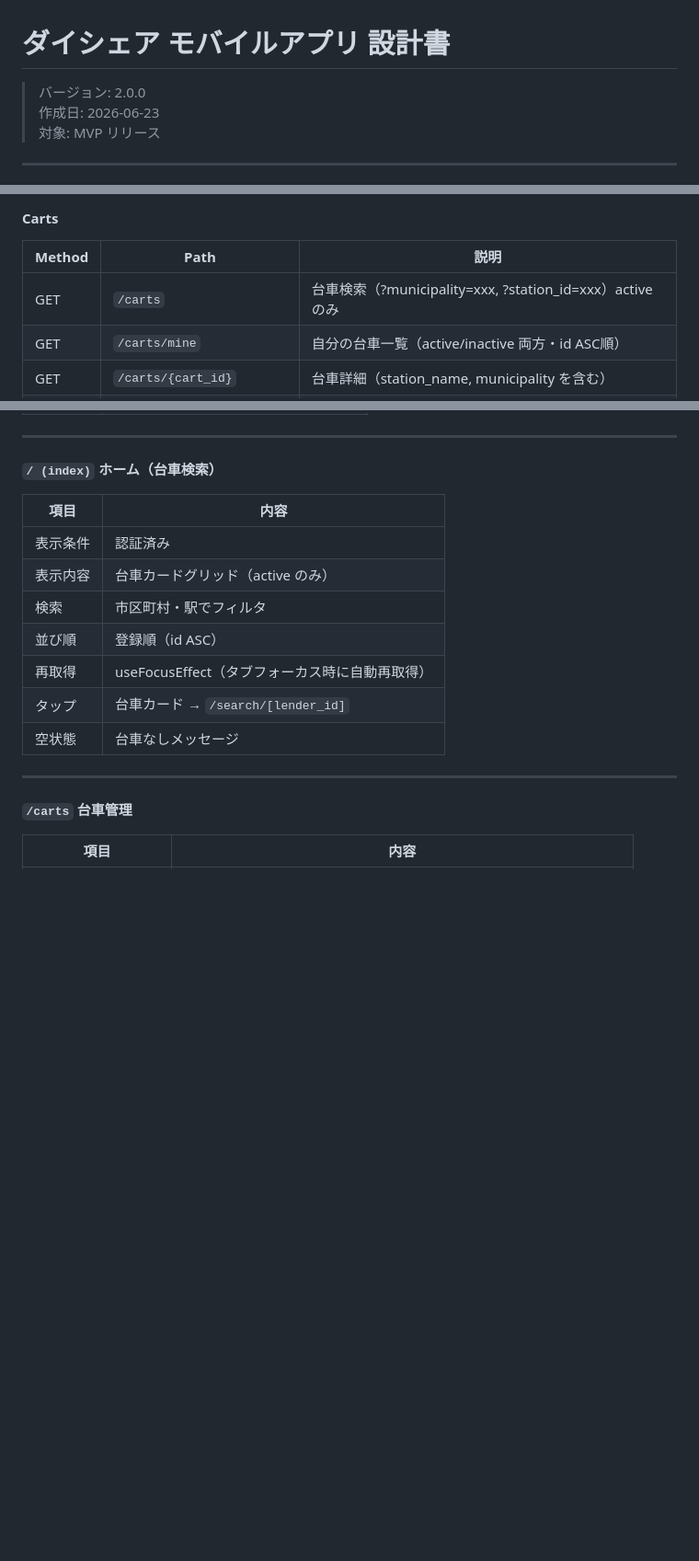
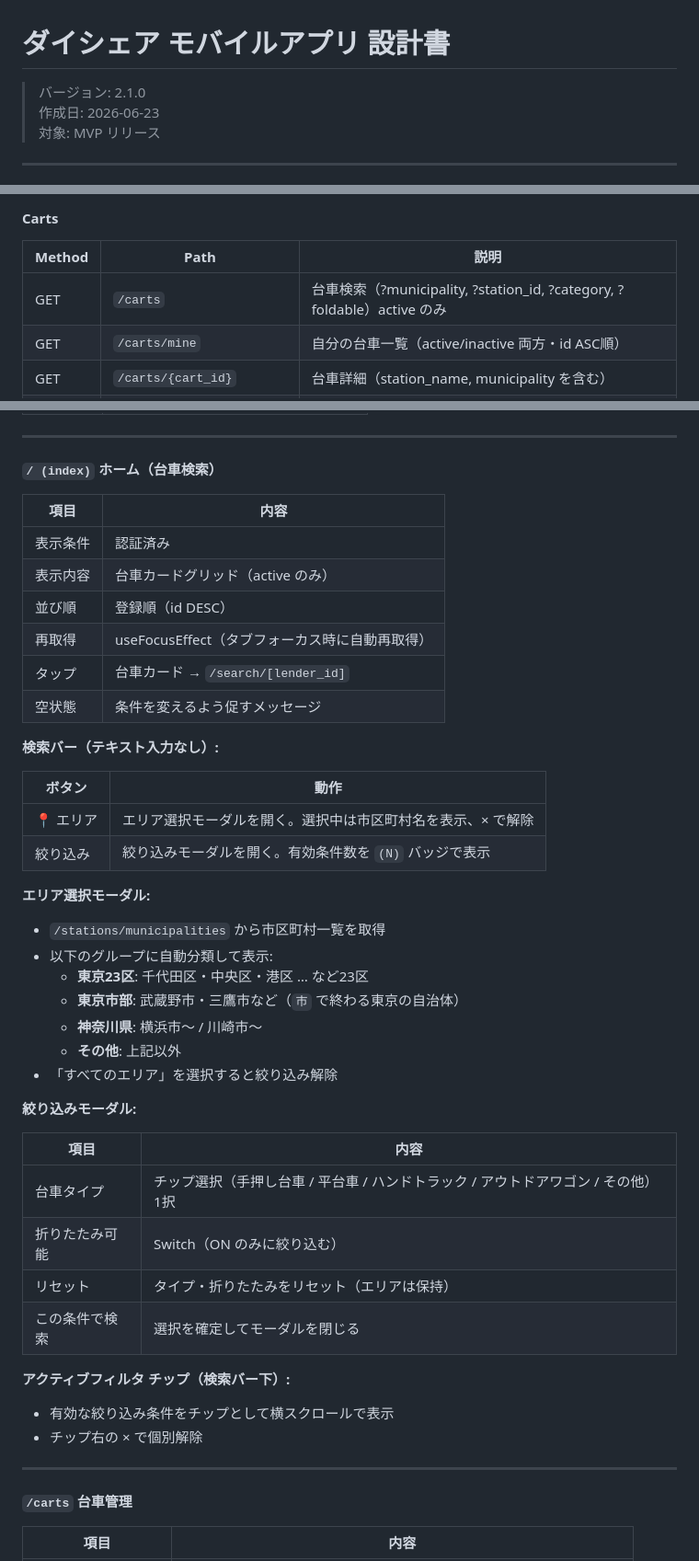
Before and after one commit to kakegawa167/daishare-project, a Markdown page: docs/design.md, 3 parts joined by grey strips. Shown at 92% size. GitHub-like rendering; blank space fills up the shorter version.

Commit message:
docs: update design.md (v2.1.0) and tasks.md for search/filter feature
design.md:
- GET /carts: add category and foldable query params
- Home screen: replace text search with area modal + filter modal spec
- Document area grouping logic (23区/市部/神奈川/その他)
- Document filter modal (category chips, foldable switch)
- Document active filter chips with individual clear buttons

tasks.md:
- Mark new search/filter tasks as completed in 2-6

Co-Authored-By: Claude Sonnet 4.6 <noreply@anthropic.com>

```diff
--- a/docs/design.md
+++ b/docs/design.md
@@ -1,6 +1,6 @@
 # ダイシェア モバイルアプリ 設計書
 
-> バージョン: 2.0.0
+> バージョン: 2.1.0
 > 作成日: 2026-06-23
 > 対象: MVP リリース
 
@@ -448,7 +448,7 @@ carts:
 
 | Method | Path                      | 説明                                                         |
 | ------ | ------------------------- | ------------------------------------------------------------ |
-| GET    | `/carts`                  | 台車検索（?municipality=xxx, ?station_id=xxx）active のみ    |
+| GET    | `/carts`                  | 台車検索（?municipality, ?station_id, ?category, ?foldable）active のみ |
 | GET    | `/carts/mine`             | 自分の台車一覧（active/inactive 両方・id ASC順）             |
 | GET    | `/carts/{cart_id}`        | 台車詳細（station_name, municipality を含む）                |
 | POST   | `/carts`                  | 台車登録（認証ユーザー）                                     |
@@ -568,15 +568,43 @@ active → inactive / inactive → active をトグル
 
 #### `/ (index)` ホーム（台車検索）
 
-| 項目     | 内容                                           |
-| -------- | ---------------------------------------------- |
-| 表示条件 | 認証済み                                       |
-| 表示内容 | 台車カードグリッド（active のみ）              |
-| 検索     | 市区町村・駅でフィルタ                         |
-| 並び順   | 登録順（id ASC）                               |
-| 再取得   | useFocusEffect（タブフォーカス時に自動再取得） |
-| タップ   | 台車カード → `/search/[lender_id]`             |
-| 空状態   | 台車なしメッセージ                             |
+| 項目     | 内容                                                            |
+| -------- | --------------------------------------------------------------- |
+| 表示条件 | 認証済み                                                        |
+| 表示内容 | 台車カードグリッド（active のみ）                              |
+| 並び順   | 登録順（id DESC）                                               |
+| 再取得   | useFocusEffect（タブフォーカス時に自動再取得）                  |
+| タップ   | 台車カード → `/search/[lender_id]`                              |
+| 空状態   | 条件を変えるよう促すメッセージ                                  |
+
+**検索バー（テキスト入力なし）:**
+
+| ボタン       | 動作                                                                   |
+| ------------ | ---------------------------------------------------------------------- |
+| 📍 エリア    | エリア選択モーダルを開く。選択中は市区町村名を表示、× で解除          |
+| 絞り込み     | 絞り込みモーダルを開く。有効条件数を `(N)` バッジで表示               |
+
+**エリア選択モーダル:**
+- `/stations/municipalities` から市区町村一覧を取得
+- 以下のグループに自動分類して表示:
+  - **東京23区**: 千代田区・中央区・港区 … など23区
+  - **東京市部**: 武蔵野市・三鷹市など（`市` で終わる東京の自治体）
+  - **神奈川県**: 横浜市〜 / 川崎市〜
+  - **その他**: 上記以外
+- 「すべてのエリア」を選択すると絞り込み解除
+
+**絞り込みモーダル:**
+
+| 項目           | 内容                                                      |
+| -------------- | --------------------------------------------------------- |
+| 台車タイプ     | チップ選択（手押し台車 / 平台車 / ハンドトラック / アウトドアワゴン / その他）1択 |
+| 折りたたみ可能 | Switch（ON のみに絞り込む）                               |
+| リセット       | タイプ・折りたたみをリセット（エリアは保持）              |
+| この条件で検索 | 選択を確定してモーダルを閉じる                            |
+
+**アクティブフィルタ チップ（検索バー下）:**
+- 有効な絞り込み条件をチップとして横スクロールで表示
+- チップ右の × で個別解除
 
 ---
 
```
Also changed, not shown: docs/tasks.md (+4 -0 lines).
